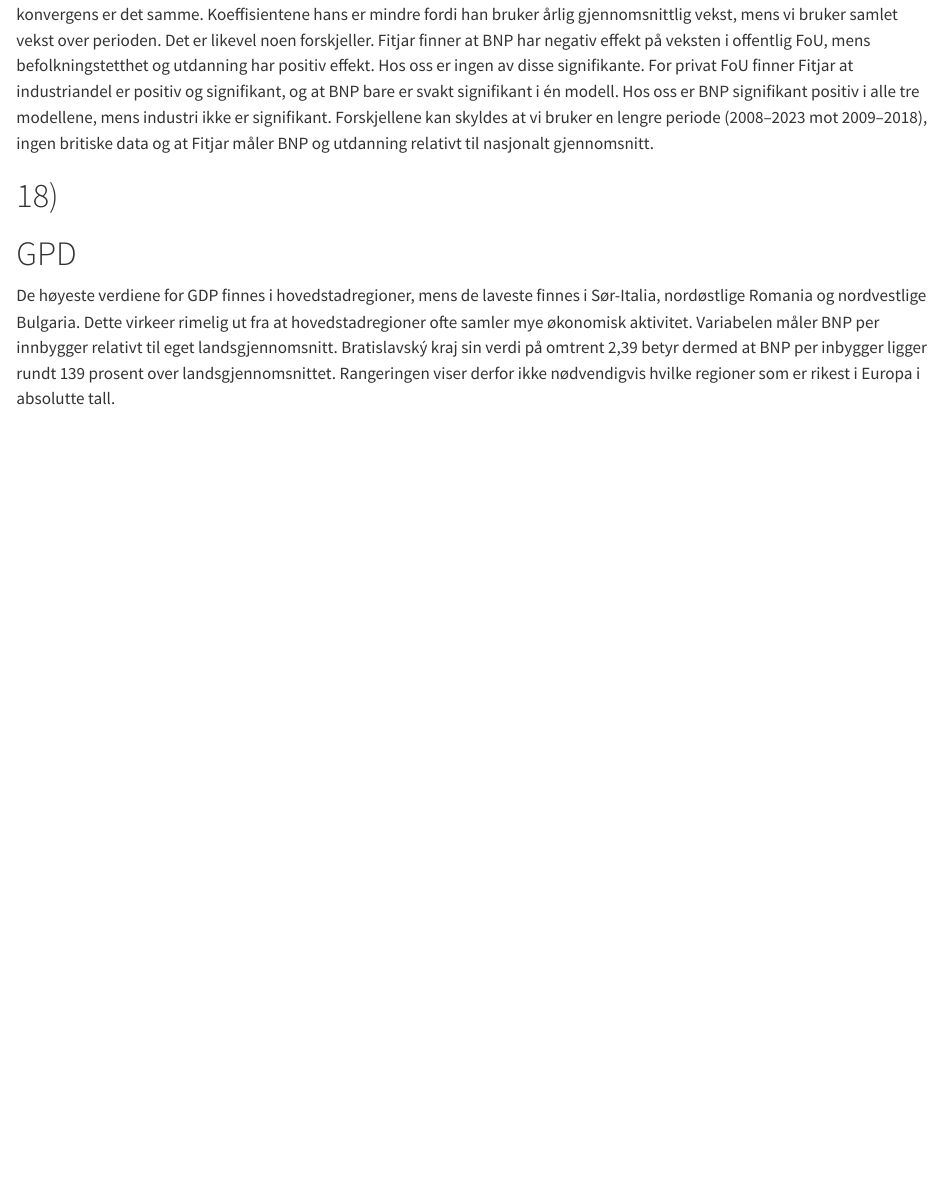
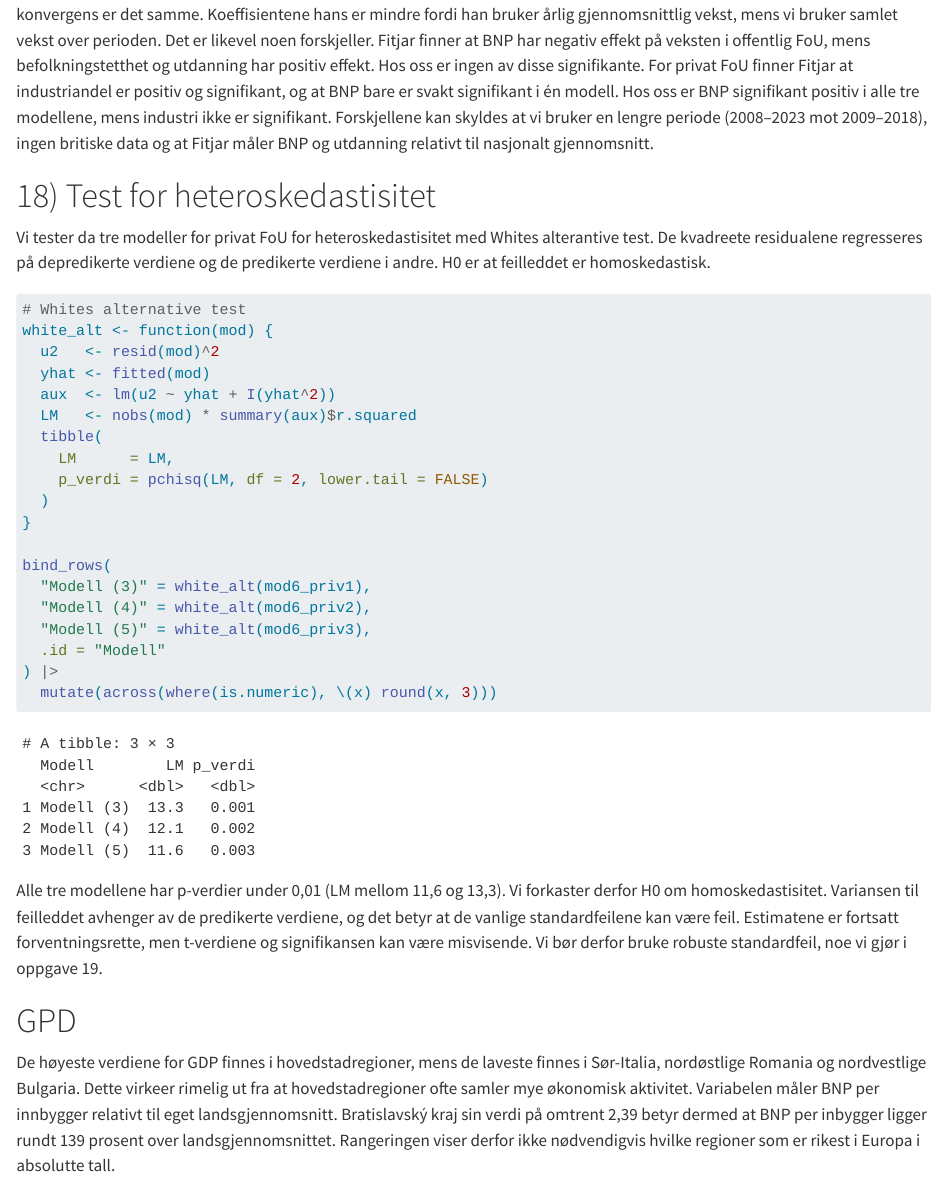
Before and after one commit to mfayee/Ass1-msb104, a Quarto document (Ass1-msb104.qmd): the page in a window 1100 px wide, from 9890 px down. Rendered offline with R 4.5, knitr and Pandoc in place of Quarto, with nearby package versions; some code elsewhere in the file could not run offline; long lines of code are wrapped.

Commit message:
oppgave 18

````diff
--- a/Ass1-msb104.qmd
+++ b/Ass1-msb104.qmd
@@ -267,7 +267,31 @@ modelsummary(
 
 Fitjar finner også at startnivået er negativt og signifikant både for offentlig og privat FoU, så hovedfunnet om betinget konvergens er det samme. Koeffisientene hans er mindre fordi han bruker årlig gjennomsnittlig vekst, mens vi bruker samlet vekst over perioden. Det er likevel noen forskjeller. Fitjar finner at BNP har negativ effekt på veksten i offentlig FoU, mens befolkningstetthet og utdanning har positiv effekt. Hos oss er ingen av disse signifikante. For privat FoU finner Fitjar at industriandel er positiv og signifikant, og at BNP bare er svakt signifikant i én modell. Hos oss er BNP signifikant positiv i alle tre modellene, mens industri ikke er signifikant. Forskjellene kan skyldes at vi bruker en lengre periode (2008–2023 mot 2009–2018), ingen britiske data og at Fitjar måler BNP og utdanning relativt til nasjonalt gjennomsnitt.
 
-# 18)
+# 18) Test for heteroskedastisitet
+Vi tester da tre modeller for privat FoU for heteroskedastisitet med Whites alterantive test. De kvadreete residualene regresseres på depredikerte verdiene og de predikerte verdiene i andre. H0 er at feilleddet er homoskedastisk.
+
+```{r}
+# Whites alternative test
+white_alt <- function(mod) {
+  u2   <- resid(mod)^2
+  yhat <- fitted(mod)
+  aux  <- lm(u2 ~ yhat + I(yhat^2))
+  LM   <- nobs(mod) * summary(aux)$r.squared
+  tibble(
+    LM      = LM,
+    p_verdi = pchisq(LM, df = 2, lower.tail = FALSE)
+  )
+}
+
+bind_rows(
+  "Modell (3)" = white_alt(mod6_priv1),
+  "Modell (4)" = white_alt(mod6_priv2),
+  "Modell (5)" = white_alt(mod6_priv3),
+  .id = "Modell"
+) |>
+  mutate(across(where(is.numeric), \(x) round(x, 3)))
+```
+Alle tre modellene har p-verdier under 0,01 (LM mellom 11,6 og 13,3). Vi forkaster derfor H0 om homoskedastisitet. Variansen til feilleddet avhenger av de predikerte verdiene, og det betyr at de vanlige standardfeilene kan være feil. Estimatene er fortsatt forventningsrette, men t-verdiene og signifikansen kan være misvisende. Vi bør derfor bruke robuste standardfeil, noe vi gjør i oppgave 19.
 
 # GPD
 
````
Also changed, not shown: Ass1-msb104.html.
